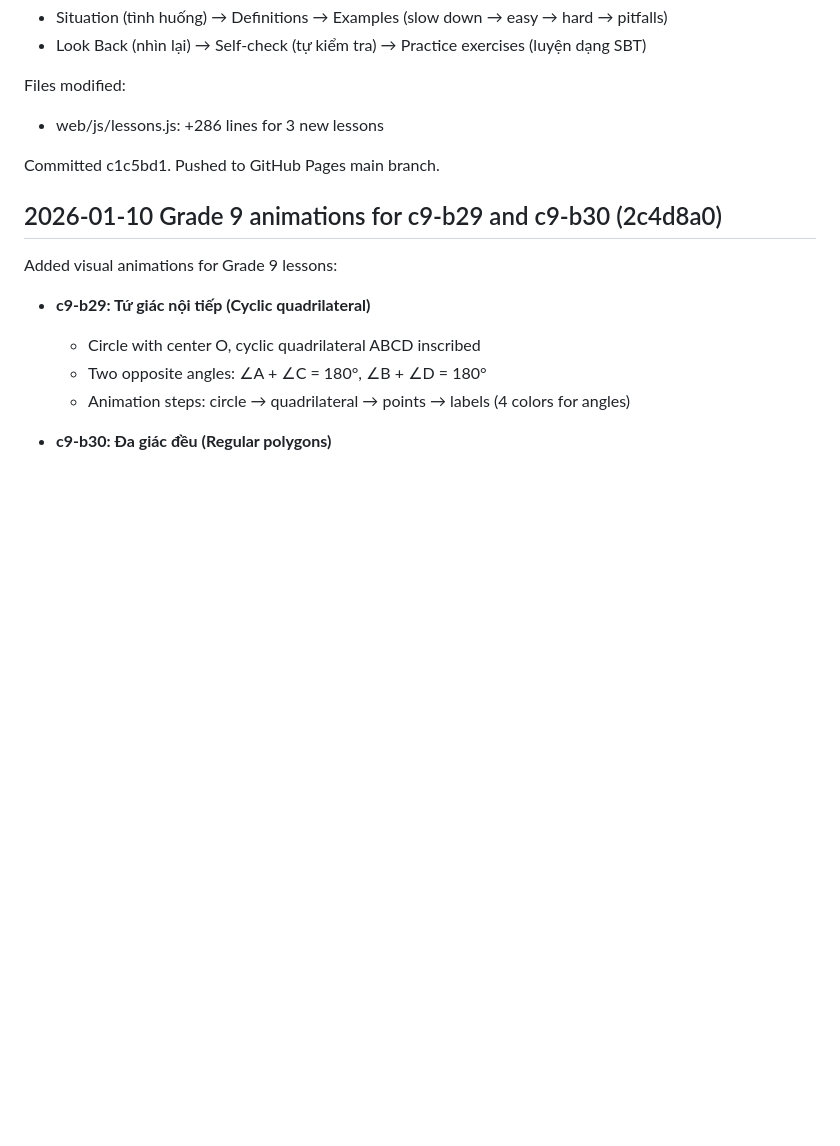
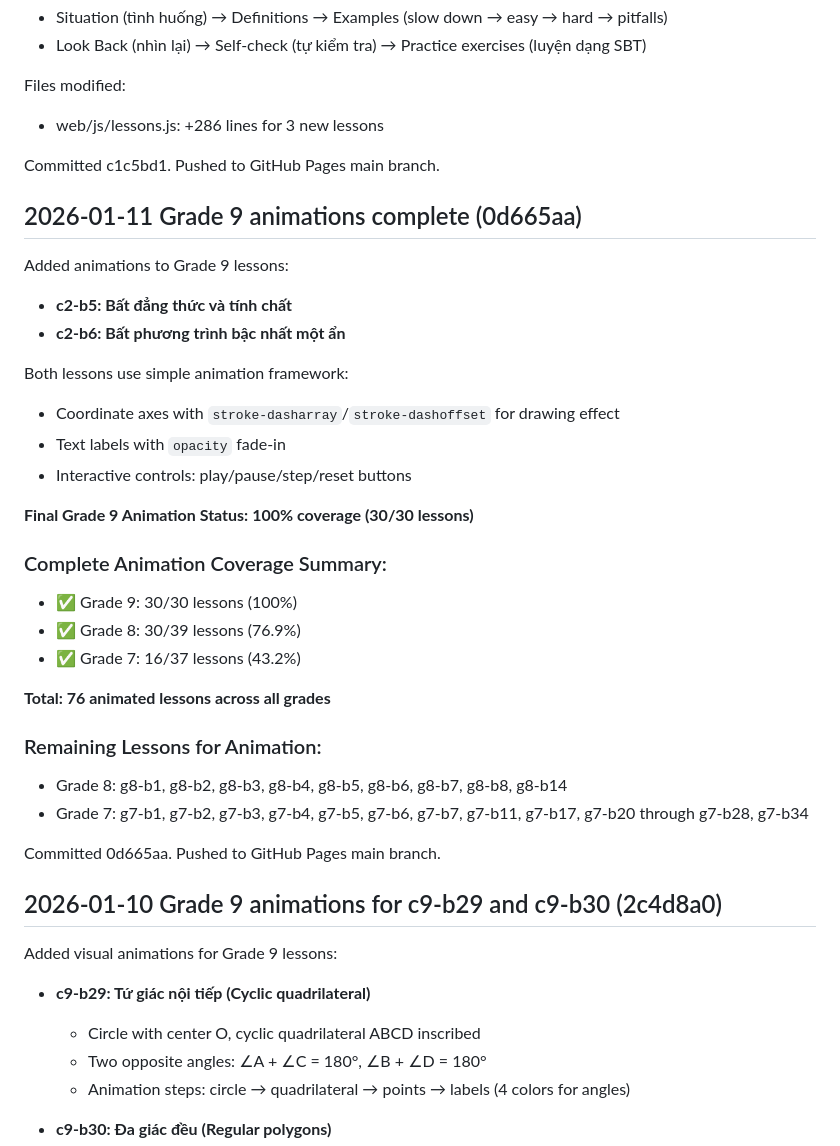
Before and after one commit to nana-learn/learn-math, a Markdown page: PROGRESS.md, the part around the change. Drawn GitHub-style; blank space fills up the shorter version.

Commit message:
Update PROGRESS.md with Grade 9 100% animation status

```diff
--- a/PROGRESS.md
+++ b/PROGRESS.md
@@ -223,6 +223,33 @@ Files modified:
 
 Committed c1c5bd1. Pushed to GitHub Pages main branch.
 
+## 2026-01-11 Grade 9 animations complete (0d665aa)
+
+Added animations to Grade 9 lessons:
+
+- **c2-b5: Bất đẳng thức và tính chất**
+- **c2-b6: Bất phương trình bậc nhất một ẩn**
+
+Both lessons use simple animation framework:
+- Coordinate axes with `stroke-dasharray`/`stroke-dashoffset` for drawing effect
+- Text labels with `opacity` fade-in
+- Interactive controls: play/pause/step/reset buttons
+
+**Final Grade 9 Animation Status: 100% coverage (30/30 lessons)**
+
+### Complete Animation Coverage Summary:
+- ✅ Grade 9: 30/30 lessons (100%)
+- ✅ Grade 8: 30/39 lessons (76.9%)
+- ✅ Grade 7: 16/37 lessons (43.2%)
+
+**Total: 76 animated lessons across all grades**
+
+### Remaining Lessons for Animation:
+- Grade 8: g8-b1, g8-b2, g8-b3, g8-b4, g8-b5, g8-b6, g8-b7, g8-b8, g8-b14
+- Grade 7: g7-b1, g7-b2, g7-b3, g7-b4, g7-b5, g7-b6, g7-b7, g7-b11, g7-b17, g7-b20 through g7-b28, g7-b34
+
+Committed 0d665aa. Pushed to GitHub Pages main branch.
+
 ## 2026-01-10 Grade 9 animations for c9-b29 and c9-b30 (2c4d8a0)
 
 Added visual animations for Grade 9 lessons:
```
